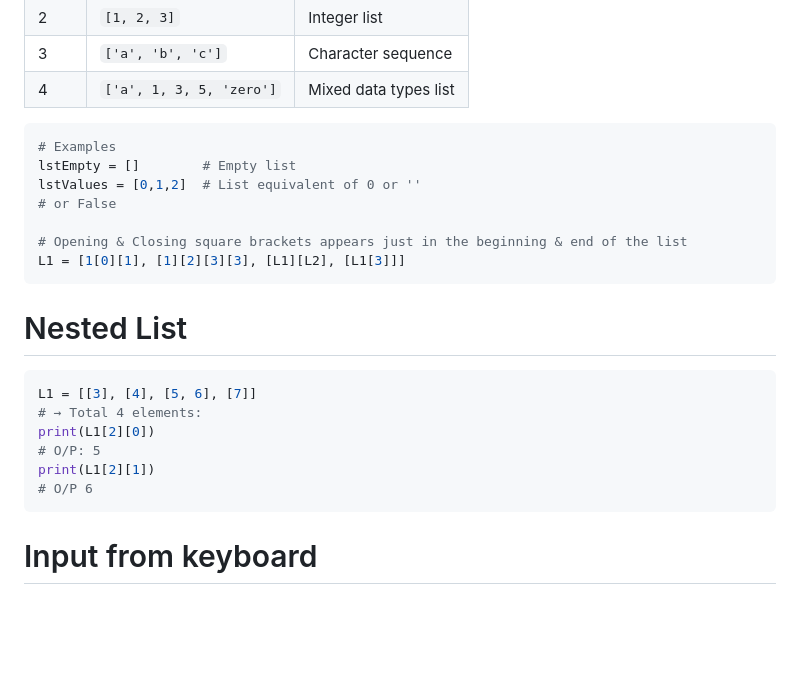
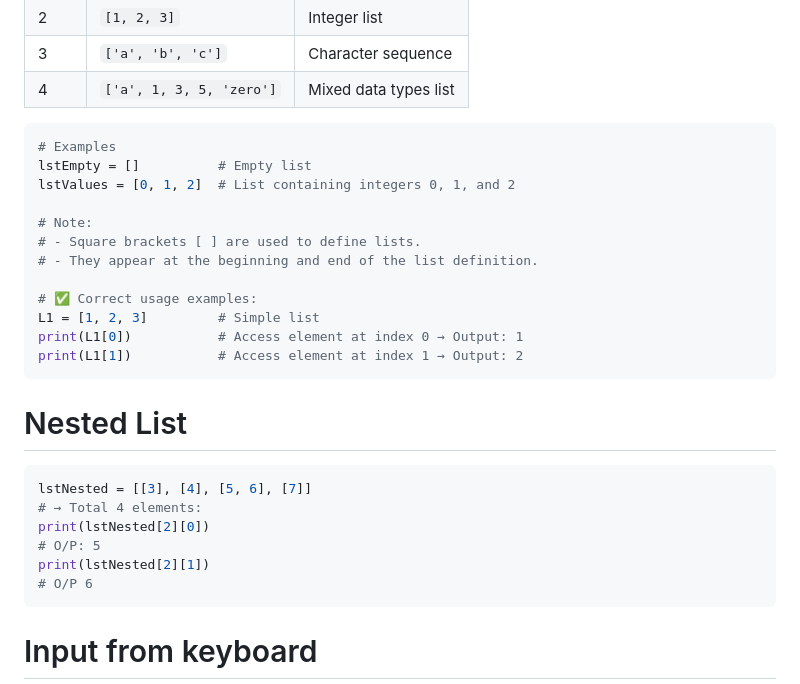
Before and after one commit to Muthukumar16/kiruthick-python, a Markdown page: 7-list/README.md, the part around the change. GitHub-like rendering; blank space fills up the shorter version.

Commit message:
Initial commit

````diff
--- a/7-list/README.md
+++ b/7-list/README.md
@@ -19,21 +19,26 @@ List is a type of sequence like strings and tuples but it differs in that string
 
 ```python
 # Examples
-lstEmpty = []        # Empty list
-lstValues = [0,1,2]  # List equivalent of 0 or ''
-# or False
+lstEmpty = []          # Empty list
+lstValues = [0, 1, 2]  # List containing integers 0, 1, and 2
 
-# Opening & Closing square brackets appears just in the beginning & end of the list
-L1 = [1[0][1], [1][2][3][3], [L1][L2], [L1[3]]]
+# Note:
+# - Square brackets [ ] are used to define lists.
+# - They appear at the beginning and end of the list definition.
+
+# ✅ Correct usage examples:
+L1 = [1, 2, 3]         # Simple list
+print(L1[0])           # Access element at index 0 → Output: 1
+print(L1[1])           # Access element at index 1 → Output: 2
 ```
 
 # Nested List
 ```python
-L1 = [[3], [4], [5, 6], [7]]
+lstNested = [[3], [4], [5, 6], [7]]
 # → Total 4 elements:
-print(L1[2][0])
+print(lstNested[2][0])
 # O/P: 5
-print(L1[2][1])
+print(lstNested[2][1])
 # O/P 6
 ```
 
````
